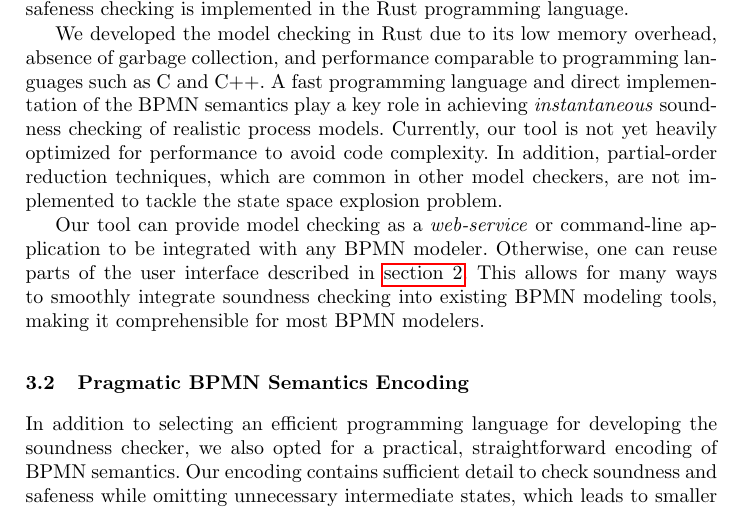
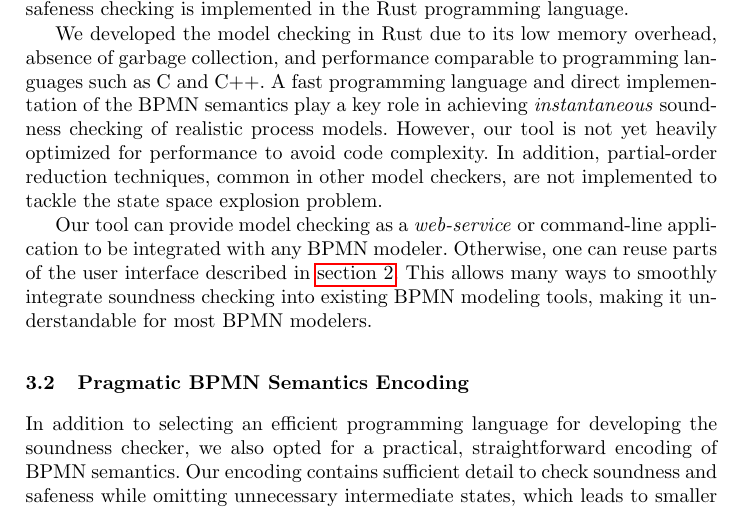
Before and after one commit to timKraeuter/BPM-2024-Extended, a LaTeX thesis (main.tex): part of page 12 of 14, cut so that both start at the same text. Compiled offline with pdfLaTeX.

Commit message:
Updates from Overleaf

```diff
--- a/main.tex
+++ b/main.tex
@@ -485,13 +485,13 @@ The front-end of the tool is built in web technologies using the bpmn-js ecosyst
 
 We developed the model checking in Rust due to its low memory overhead, absence of garbage collection, and performance comparable to programming languages such as C and C++.
 A fast programming language and direct implementation of the BPMN semantics play a key role in achieving \textit{instantaneous} soundness checking of realistic process models.
-Currently, our tool is not yet heavily optimized for performance to avoid code complexity.
-In addition, partial-order reduction techniques, which are common in other model checkers, are not implemented to tackle the state space explosion problem.
+However, our tool is not yet heavily optimized for performance to avoid code complexity.
+In addition, partial-order reduction techniques, common in other model checkers, are not implemented to tackle the state space explosion problem.
 % Zero-copy? --> Currently, we are copying things but still achieve better performance (Tradeoff with readability)
 
 Our tool can provide model checking as a \textit{web-service} or command-line application to be integrated with any BPMN modeler.
 Otherwise, one can reuse parts of the user interface described in \autoref{sec:soundness}.
-This allows for many ways to smoothly integrate soundness checking into existing BPMN modeling tools, making it comprehensible for most BPMN modelers.
+This allows many ways to smoothly integrate soundness checking into existing BPMN modeling tools, making it understandable for most BPMN modelers.
 
 \subsection{Pragmatic BPMN Semantics Encoding}
 In addition to selecting an efficient programming language for developing the soundness checker, we also opted for a practical, straightforward encoding of BPMN semantics.
```
Also changed, not shown: main.tex (7 more changed lines).
